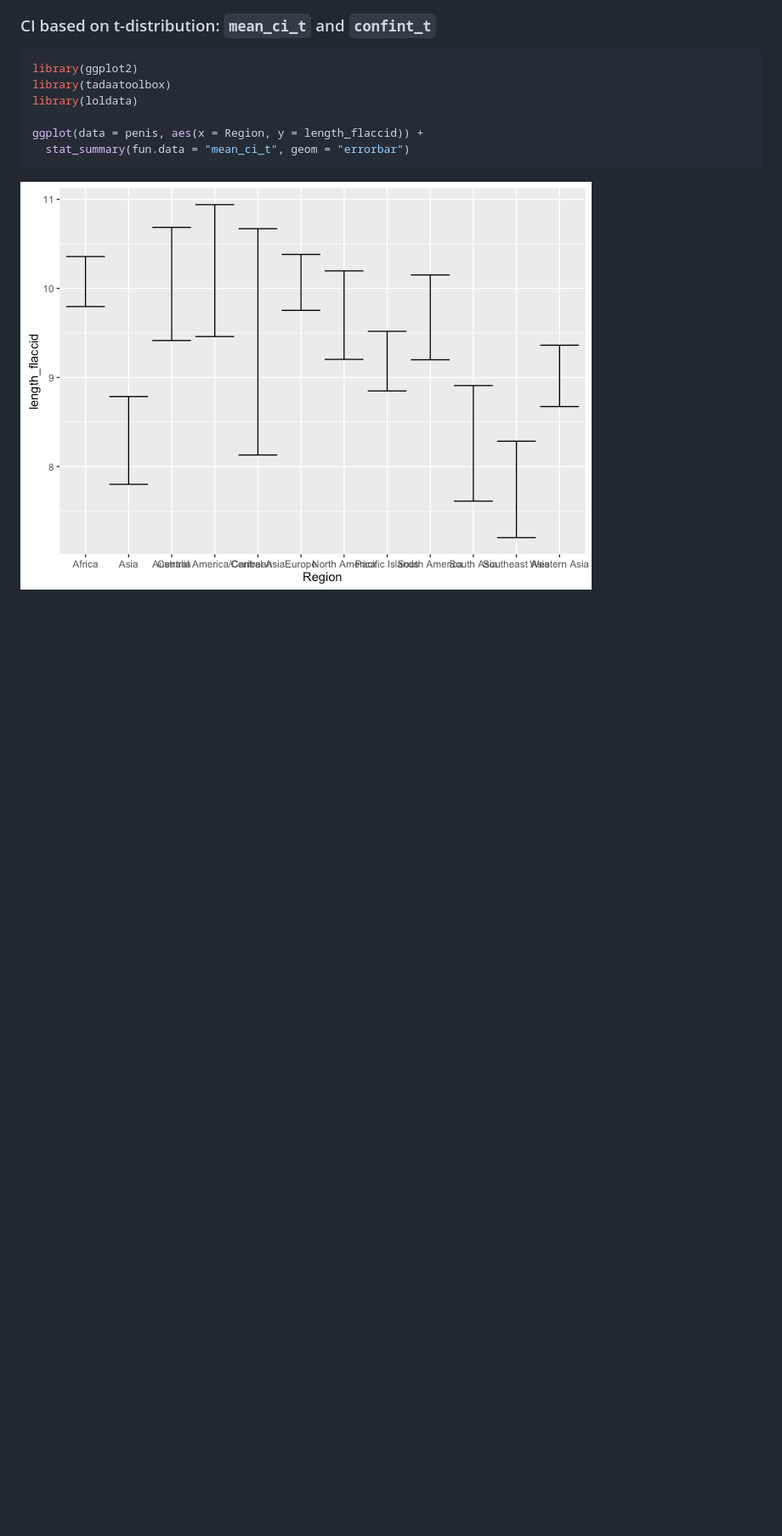
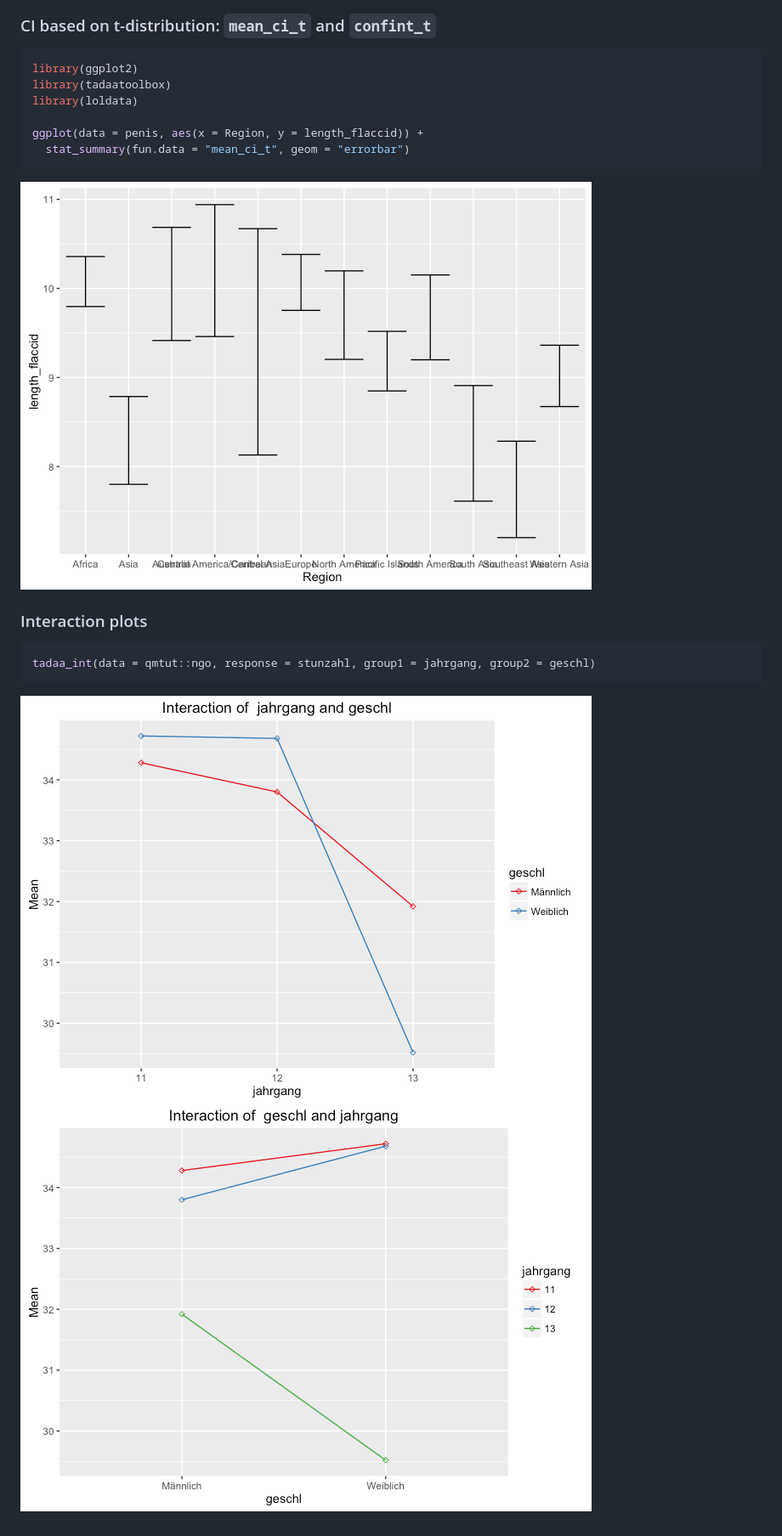
Before and after one commit to tadaadata/tadaatoolbox, a Markdown page: README.md, the part around the change. Shown: that part at 85% size. Rendered like a GitHub page; pictures changed too: examples/README-interaction_plots-1.png (added), examples/README-interaction_plots-2.png (added); blank space fills up the shorter version.

Commit message:
Add interaction plot to README

````diff
--- a/README.md
+++ b/README.md
@@ -99,3 +99,11 @@ ggplot(data = penis, aes(x = Region, y = length_flaccid)) +
 ```
 
 ![](examples/README-confint-1.png)<!-- -->
+
+### Interaction plots
+
+``` r
+tadaa_int(data = qmtut::ngo, response = stunzahl, group1 = jahrgang, group2 = geschl)
+```
+
+![](examples/README-interaction_plots-1.png)<!-- -->![](examples/README-interaction_plots-2.png)<!-- -->
````
Also changed, not shown: 1 other file.
